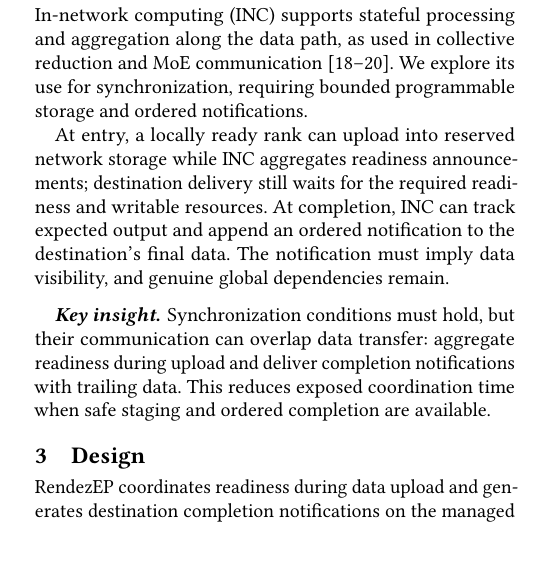
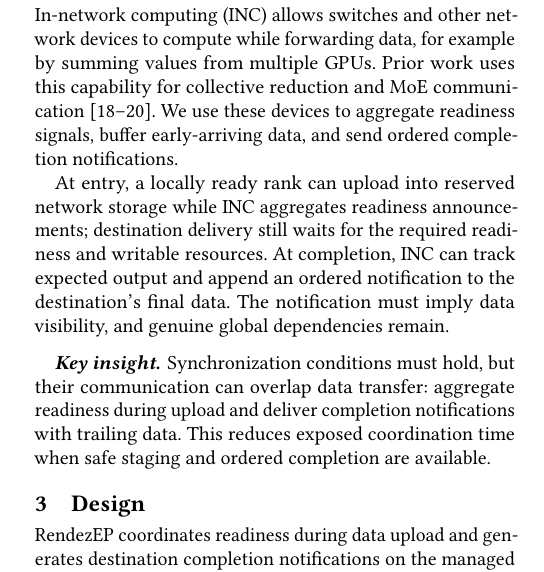
Before and after one commit to mkbk-with-circle/INC_Sync, a LaTeX paper (main.tex, which reads sections/02-background.tex): part of one column of page 2 of 9, cut at the place of the change, the shorter picture padded with empty space. Compiled offline with pdfLaTeX.

Commit message:
Explain INC with a concrete GPU reduction example

```diff
--- a/sections/02-background.tex
+++ b/sections/02-background.tex
@@ -19,7 +19,7 @@ At fixed EP size, fewer tokens reduce payload work while coordination still invo
 
 \subsection{Opportunities for In-Network Computing}
 \label{sec:incopportunity}
-In-network computing (INC) supports stateful processing and aggregation along the data path, as used in collective reduction and MoE communication~\cite{sharp,switchml,dysharp}. We explore its use for synchronization, requiring bounded programmable storage and ordered notifications.
+In-network computing (INC) allows switches and other network devices to compute while forwarding data, for example by summing values from multiple GPUs. Prior work uses this capability for collective reduction and MoE communication~\cite{sharp,switchml,dysharp}. We use these devices to aggregate readiness signals, buffer early-arriving data, and send ordered completion notifications.
 
 At entry, a locally ready rank can upload into reserved network storage while INC aggregates readiness announcements; destination delivery still waits for the required readiness and writable resources. At completion, INC can track expected output and append an ordered notification to the destination's final data. The notification must imply data visibility, and genuine global dependencies remain.
 
```
